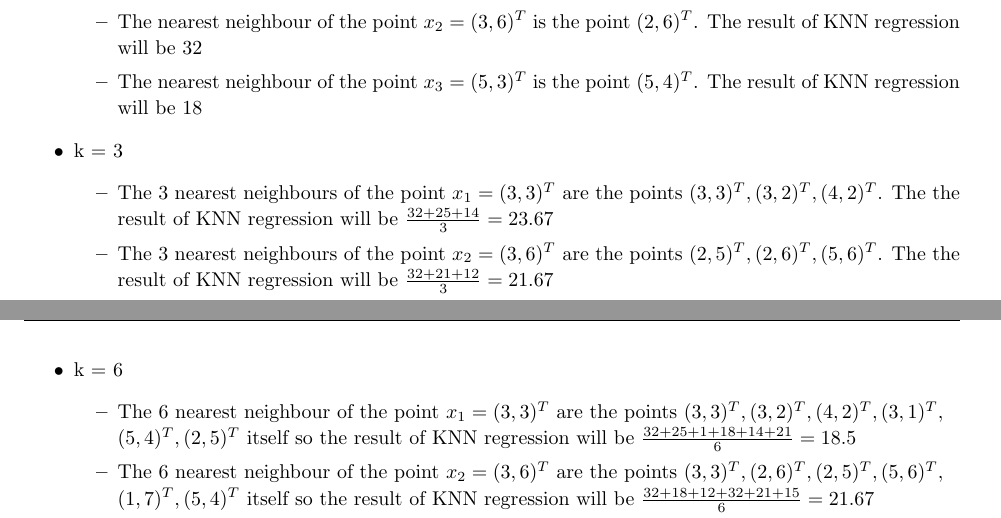
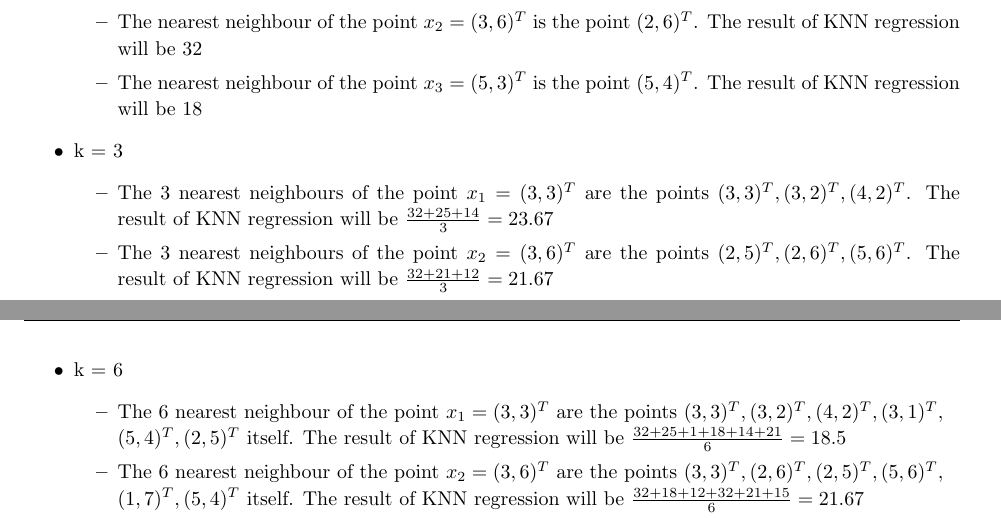
Before and after one commit to enismustafaj/Machine_Learning_Homeworks, a LaTeX problem sheet (hw04/hw04.tex): two parts of pages 4 and 5 of 5, joined at a grey line, cut so that both start at the same text. The pictures show the PDF file hw04/hw04.pdf that the author committed with the source.

Commit message:
:zap: Fix spelling and spacing

```diff
--- a/hw04/hw04.tex
+++ b/hw04/hw04.tex
@@ -329,15 +328,15 @@ Manually carry a kNN regression prediction for $\mathbf{x}_{1} = (3, 3)^{\top}$,
         \end{itemize}
     \item k = 3
         \begin{itemize}
-            \item The 3 nearest neighbours of the point $x_{1} = (3, 3)^{T}$ are the points $(3, 3)^{T}, (3, 2)^{T}, (4, 2)^{T}$. The the result of KNN regression will be $\frac{32 + 25 + 14}{3} = 23.67$
-            \item The 3 nearest neighbours of the point $x_{2} = (3, 6)^{T}$ are the points $(2, 5)^{T}, (2, 6)^{T}, (5, 6)^{T}$. The the result of KNN regression will be $\frac{32 + 21 + 12}{3} = 21.67$
-            \item The 3 nearest neighbours of the point $x_{3} = (5, 3)^{T}$ are the points $(5, 6)^{T}, (4, 2)^{T}, (3, 3)^{T}$. The the result of KNN regression will be $\frac{32 + 18 + 14}{3} = 21.33$
+            \item The 3 nearest neighbours of the point $x_{1} = (3, 3)^{T}$ are the points $(3, 3)^{T}, (3, 2)^{T}, (4, 2)^{T}$. The result of KNN regression will be $\frac{32 + 25 + 14}{3} = 23.67$
+            \item The 3 nearest neighbours of the point $x_{2} = (3, 6)^{T}$ are the points $(2, 5)^{T}, (2, 6)^{T}, (5, 6)^{T}$. The result of KNN regression will be $\frac{32 + 21 + 12}{3} = 21.67$
+            \item The 3 nearest neighbours of the point $x_{3} = (5, 3)^{T}$ are the points $(5, 6)^{T}, (4, 2)^{T}, (3, 3)^{T}$. The result of KNN regression will be $\frac{32 + 18 + 14}{3} = 21.33$
         \end{itemize}
     \item k = 6
         \begin{itemize}
-            \item The 6 nearest neighbour of the point $x_{1} = (3, 3)^{T}$ are the points $(3, 3)^{T}, (3, 2)^{T}, (4, 2)^{T}, (3, 1)^{T}, \\ (5, 4)^{T}, (2, 5)^{T}$ itself so the result of KNN regression will be $\frac{32 + 25 + 1 + 18 + 14 + 21}{6} = 18.5$
-            \item The 6 nearest neighbour of the point $x_{2} = (3, 6)^{T}$ are the points $(3, 3)^{T}, (2, 6)^{T}, (2, 5)^{T}, (5, 6)^{T}, \\ (1, 7)^{T}, (5, 4)^{T}$ itself so the result of KNN regression will be $\frac{32 + 18 + 12 + 32 + 21 + 15}{6} = 21.67$
-            \item The 6 nearest neighbour of the point $x_{1} = (5, 3)^{T}$ are the points $(3, 3)^{T}, (3, 2)^{T}, (3, 1)^{T}, (4, 2)^{T}, \\ (5, 4)^{T}, (5, 6)^{T}$ itself so the result of KNN regression will be $\frac{32 + 25 + 1 + 14 + 18 + 12}{6} = 17$
+            \item The 6 nearest neighbour of the point $x_{1} = (3, 3)^{T}$ are the points $(3, 3)^{T}, (3, 2)^{T}, (4, 2)^{T}, (3, 1)^{T}, \\ (5, 4)^{T}, (2, 5)^{T}$ itself. The result of KNN regression will be $\frac{32 + 25 + 1 + 18 + 14 + 21}{6} = 18.5$
+            \item The 6 nearest neighbour of the point $x_{2} = (3, 6)^{T}$ are the points $(3, 3)^{T}, (2, 6)^{T}, (2, 5)^{T}, (5, 6)^{T}, \\ (1, 7)^{T}, (5, 4)^{T}$ itself. The result of KNN regression will be $\frac{32 + 18 + 12 + 32 + 21 + 15}{6} = 21.67$
+            \item The 6 nearest neighbour of the point $x_{1} = (5, 3)^{T}$ are the points $(3, 3)^{T}, (3, 2)^{T}, (3, 1)^{T}, (4, 2)^{T}, \\ (5, 4)^{T}, (5, 6)^{T}$ itself. The result of KNN regression will be $\frac{32 + 25 + 1 + 14 + 18 + 12}{6} = 17$
         \end{itemize}
 \end{itemize}
 
```
Also changed, not shown: hw04/hw04.pdf, hw04/hw04.tex (3 more changed lines).
